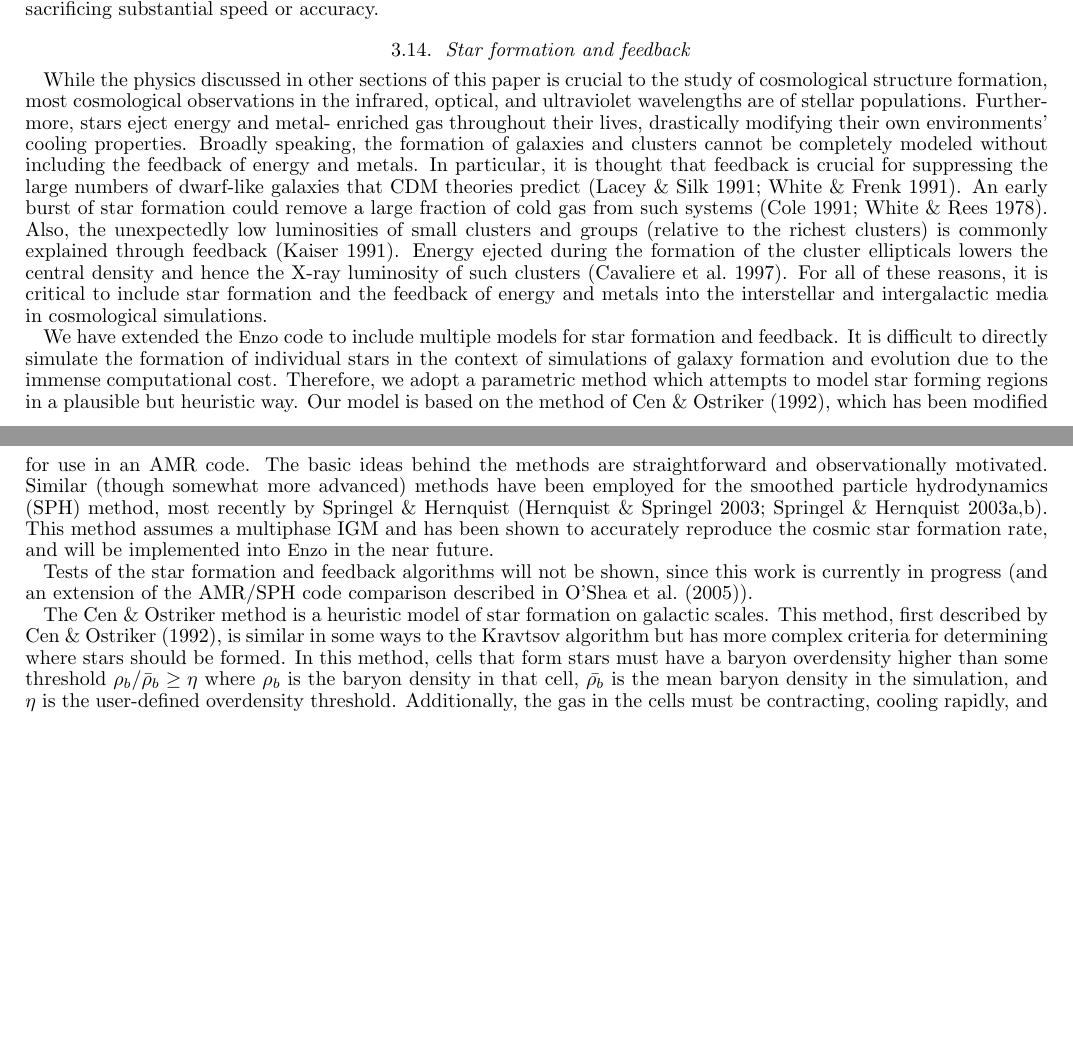
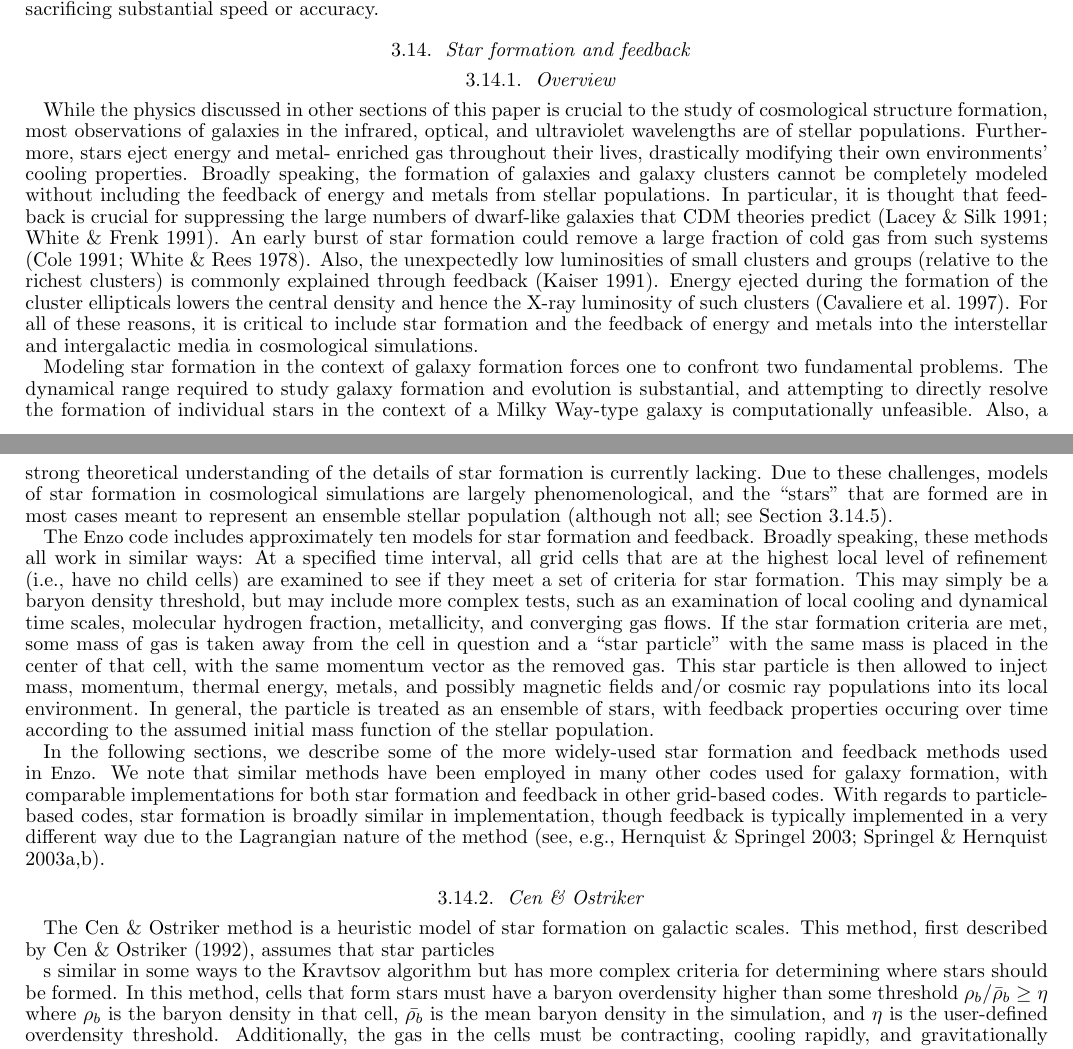
Before and after one commit to enzo-project/enzo-method-paper, a LaTeX document (ms.tex, which reads numerical-starformation.tex): two parts of pages 21 and 22 of 34, joined at a grey line, cut so that both start at the same text, the shorter picture padded with empty space. Compiled offline with pdfLaTeX.

Commit message:
intermediate checkin.

```diff
--- a/numerical-starformation.tex
+++ b/numerical-starformation.tex
@@ -1,134 +1,81 @@
 \subsection{Star formation and feedback}
 \label{sec.ov.star}
 
+\subsubsection{Overview}
+% Overview of methodology
 
-While the physics discussed in other sections of this paper is crucial to the study of
-cosmological structure formation, most cosmological observations in
-the infrared, optical, and ultraviolet wavelengths are of
+While the physics discussed in other sections of this paper is crucial
+to the study of cosmological structure formation, most observations of
+galaxies in the infrared, optical, and ultraviolet wavelengths are of
 stellar populations.  Furthermore, stars eject energy and metal-
 enriched gas throughout their lives, drastically modifying their own
-environments' cooling properties.  Broadly speaking, the formation of galaxies and clusters cannot be completely
-modeled without including the feedback of energy and metals.  In particular,
-it is thought that feedback is crucial for suppressing the large numbers of
-dwarf-like galaxies that CDM theories predict
-\citep{1991ApJ...381...14L,1991ApJ...379...52W}.  An early
-burst of star formation could remove a large fraction of cold gas from such systems
-\citep{1978MNRAS.183..341W,1991ApJ...367...45C}.  Also, the unexpectedly
-low luminosities of small clusters and
-groups (relative to the richest clusters) is commonly explained through feedback
-\citep{1991ApJ...383..104K}.  Energy ejected during the formation of the cluster ellipticals
-lowers the central density and hence the X-ray luminosity of such clusters
- \citep{1997ApJ...484L..21C}.  For all of these reasons, it is
- critical to include star formation and the feedback of energy and
- metals into the interstellar and intergalactic media in cosmological simulations.
+environments' cooling properties.  Broadly speaking, the formation of
+galaxies and galaxy clusters cannot be completely modeled without
+including the feedback of energy and metals from stellar populations.
+In particular, it is thought that feedback is crucial for suppressing
+the large numbers of dwarf-like galaxies that CDM theories predict
+\citep{1991ApJ...381...14L,1991ApJ...379...52W}.  An early burst of
+star formation could remove a large fraction of cold gas from such
+systems \citep{1978MNRAS.183..341W,1991ApJ...367...45C}.  Also, the
+unexpectedly low luminosities of small clusters and groups (relative
+to the richest clusters) is commonly explained through feedback
+\citep{1991ApJ...383..104K}.  Energy ejected during the formation of
+the cluster ellipticals lowers the central density and hence the X-ray
+luminosity of such clusters \citep{1997ApJ...484L..21C}.  For all of
+these reasons, it is critical to include star formation and the
+feedback of energy and metals into the interstellar and intergalactic
+media in cosmological simulations.
 
+Modeling star formation in the context of galaxy formation forces one
+to confront two fundamental problems. The dynamical range required to
+study galaxy formation and evolution is substantial, and attempting to
+directly resolve the formation of individual stars in the context of a
+Milky Way-type galaxy is computationally unfeasible.  Also, a strong
+theoretical understanding of the details of star formation is
+currently lacking.  Due to these challenges, models of star formation
+in cosmological simulations are largely phenomenological, and the
+``stars'' that are formed are in most cases meant to represent an
+ensemble stellar population (although not all; see
+Section~\ref{sec:starform_pop3}).
+% BWO: I use 'phenomenological' right above this, but could probably
+% go for 'parametric' or 'heuristic' if people object to my usage.
 
-We have extended the \enzo\ code to include multiple models for star formation
-and feedback.  It is difficult to directly simulate the formation of individual
-stars in the context of simulations of galaxy formation and evolution due
-to the immense computational cost.  Therefore, we adopt a parametric method which attempts
-to model star forming regions in a plausible but heuristic way.
-%One model is based on Kravtsov's method  \citep{2003ApJ...590L...1K}, and the other is
-Our model is based on the method of  \citet{CO1992}, which
-has been modified for use in an AMR code.  The basic
-ideas behind the methods are straightforward and observationally motivated.
-Similar (though somewhat more advanced) methods have been employed for the
-smoothed particle hydrodynamics
-(SPH) method, most recently by Springel \& Hernquist
-\citep{sh03a,sh03b,hs03}. This
-method assumes a multiphase IGM and has been shown to accurately reproduce the cosmic star
-formation rate, and will be implemented into \enzo\ in the near future.
+The \enzo\ code includes approximately ten models for star formation
+and feedback.  Broadly speaking, these methods all work in similar
+ways: At a specified time interval, all grid cells that are at the
+highest local level of refinement (i.e., have no child cells) are
+examined to see if they meet a set of criteria for star formation.
+This may simply be a baryon density threshold, but may include more
+complex tests, such as an examination of local cooling and dynamical
+time scales, molecular hydrogen fraction, metallicity, and converging
+gas flows.  If the star formation criteria are met, some mass of gas
+is taken away from the cell in question and a ``star particle'' with the
+same mass is placed in the center of that cell, with the same momentum
+vector as the removed gas.  This star particle is then allowed to
+inject mass, momentum, thermal energy, metals, and possibly magnetic
+fields and/or cosmic ray populations into its local environment.  In
+general, the particle is treated as an ensemble of stars, with
+feedback properties occuring over time according to the assumed
+initial mass function of the stellar population.
 
-%In the following sections we will detail both the Kravtsov and Cen \& Ostriker star formation methods separately.
-Tests of the star formation and
-feedback algorithms will not be shown, since this work is currently in
-progress (and an extension of the AMR/SPH code comparison described in
-\citet{2005ApJS..160....1O}).
-%
-%\subsubsection{The Kravtsov star formation and feedback algorithm}
+In the following sections, we describe some of the more widely-used star formation
+and feedback methods used in \enzo.  We note that similar methods have
+been employed in many other codes used for galaxy formation, with
+comparable implementations for both star formation and feedback in
+other grid-based codes.  With regards to particle-based codes, star
+formation is broadly similar in implementation, though feedback is
+typically implemented in a very different way due to the Lagrangian
+nature of the method \citep[see, e.g.,][]{sh03a,sh03b,hs03}.
 
-% GB: Is this going to be in the code????
-% GB: I assume not, so I am commenting it out.  Text to be used in another paper?
-
-%Kravtsov's method of star formation is designed to reproduce
-%the global Schmidt law of star
-%formation~\citep{2003ApJ...590L...1K,1959ApJ...129..243S}.
-%This algorithm is deliberately minimal, and is explicitly geared
-%towards modeling star formation in a phenomenological way on kiloparsec
-%scales.  Stars are assume to form with a characteristic gas timescale
-%$\tau_*$ such that $\dot{\rho}_* = \rho_{gas}/\tau_*$ where $\rho_{gas}$
-%and $\rho_*$ are the baryon gas and stellar densities, respectively.
-%This ``constant efficiency'' model on the scale of star formation
-%regions is well motivated observationally \citep{1996AJ....112.1903Y,2002ApJ...569..157W}.
-%Star formation is only allowed to take place in very dense regions
-%with $\rho_{gas} \geq \rho_{SF}$, where $\rho_{SF}$ is a constant
-%proper density threshold above which star formation is allowed to
-%occur.  No other criteria are imposed.  Kravtsov's typical choices
-%for $\tau_*$ and $\rho_{SF}$ are $\tau_* = 4$ Gyr and $\rho_{SF} =
-%1.64~$M$_\odot$~pc$^{-3}$~$(n_H \sim 50$~cm$^{-3})$.  The adopted timescale
-%is derived from the observationally-determined normalization of the
-%Schmidt law, and the density threshold is determined by observations
-%of star forming regions on $\sim 100$ pc scales.  Note that the density
-%threshold is in proper, not comoving, units.
-
-%Algorithmically, the star formation events in Kravtsov's code
-%are assumed to occur once every global time step
-%$\Delta t_0 \leq 10^7$.  In cells where star formation is
-%determined to occur (i.e. $\rho_{gas} \geq \rho_{SF}$) a
-%collisionless ``star particle'' is assumed to form, with a
-%mass $m_* = \dot{\rho}_* V_{cell} \Delta t_0$, where
-%$\dot{\rho}_*$ is described above and $V_{cell}$ is the
-%volume of the mesh cell.  These star particles are
-%formed instantaneously, with all $m_*$ of gas being
-%taken out of the cell and immediately deposited into the
-%star particle.  This particle is then given the velocity
-%of the gas in the cell, and thereafter treated as a
-%collisionless particle.  The \enzo\ implementation
-%of this algorithm is similar, except that instead of
-%forming stars only at the root grid time step, we allow
-%stars to form at the time step of the highest level of
-%resolution at any particular point in space.  As can be seen
-%from the equation for $m_*$ above, this can result in very
-%small stellar masses.  To avoid memory and processor time
-%issues related to having very large numbers of star particles
-%we impose a threshold mass $M_{*,min}$ such that a star
-%particle only forms if $m_* \geq M_{*,min}$.  An
-%appropriate choice of $M_{*,min}$ does not significantly
-%change the star overall star formation history of a
-%simulation, though it may delay the onset of star formation
-%in a given cell relative to a simulation without a particle mass
-%threshold.
-
-%Each ``star particle'' is assumed to represent an ensemble
-%of stars and is treated as a single-age stellar population.
-%Kravtsov assumes that the IMF is described by a
-%Miller \& Scalo functional form with stellar masses between
-%$0.1$ and $100~M_\odot$ \citep{1979ApJS...41..513M}.  All stars in this
-%IMF with $M_* > 8~M_\odot$ deposit $2 \times 10^{51}$ ergs of
-%thermal energy and a mass $f_z M_*$ of metals into the
-%cell in which they form without delay, with
-%$f_z \equiv min(0.2, 0.01~M_*-0.06)$ (i.e. instantaneous
-%deposition of metals).  The definition of $f_z$ is a rough
-%approximation of the results of
-%\citet{1995ApJS..101..181W}.
-
-%Kravtsov reports that simulations with this algorithm
-%reliably reproduce the star formation rate-gas surface
-%density relation of the Schmidt law, and are not particularly
-%sensitive to numerical parameters \citep{2003ApJ...590L...1K}.
-%He also notes that this is surprisingly insensitive to
-%the presence or absence of feedback and details of the cooling
-%and heating properties of the gas, which suggests that the
-%global star formation rate is determined by gravitationally-
-%driven supersonic turbulence (on large scales)
-%rather than stellar feedback or thermal instabilities on small
-%scales.
-
-%\subsubsection{The Cen \& Ostriker star formation algorithm}
+% Specific example: Cen & Ostriker
+\subsubsection{Cen \& Ostriker}
+\label{sec:starform_cen}
 
 The Cen \& Ostriker method is a heuristic model of star formation
 on galactic scales.  This method, first described by
-\citet{CO1992}, is similar in some ways to the Kravtsov algorithm
+\citet{CO1992}, assumes that star particles
+
+s similar in some ways to the Kravtsov algorithm
 but has more complex criteria for determining where stars should
 be formed.  In this method, cells that form stars must have a
 baryon overdensity higher than some threshold
```
Also changed, not shown: numerical-starformation.tex (95 more changed lines).
